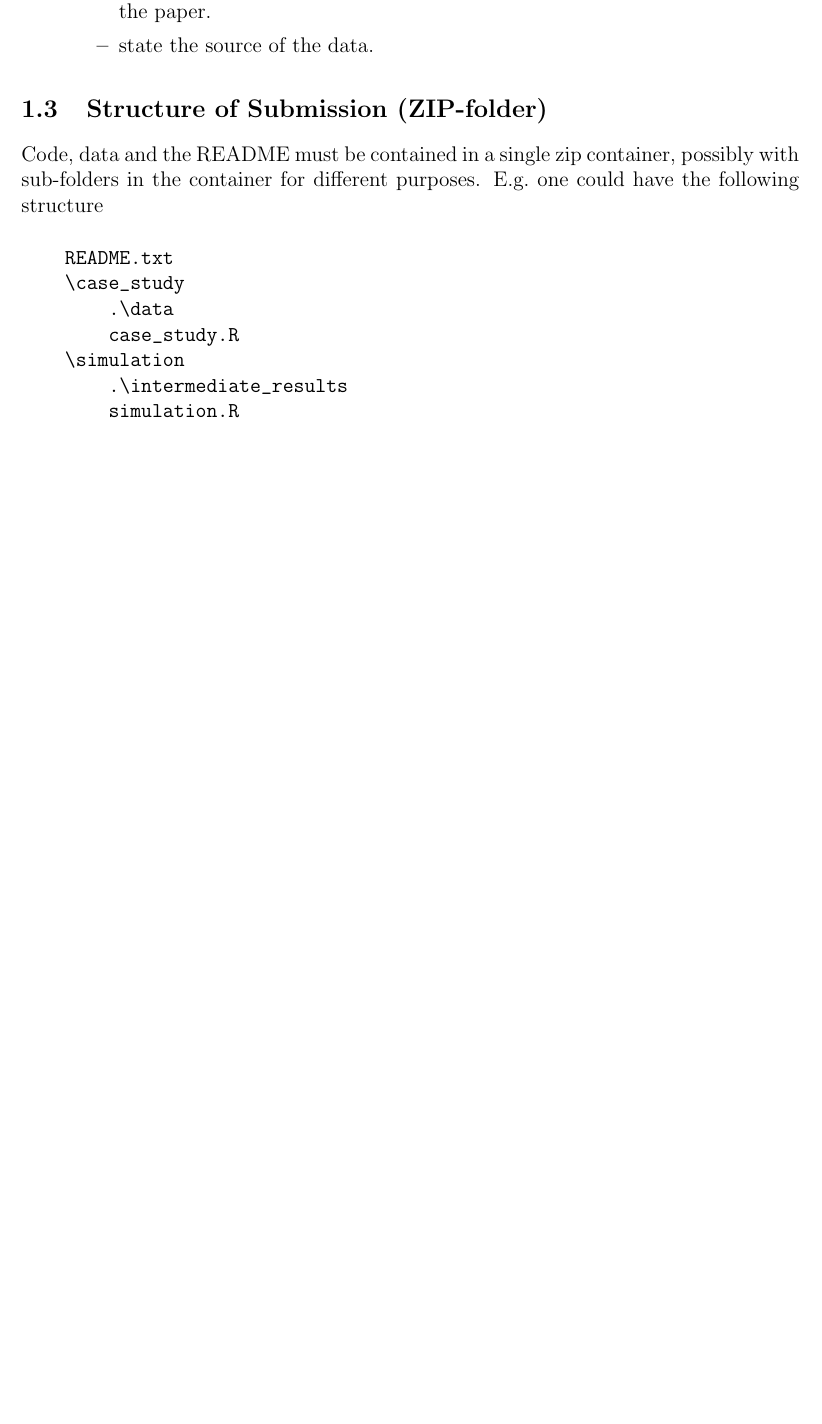
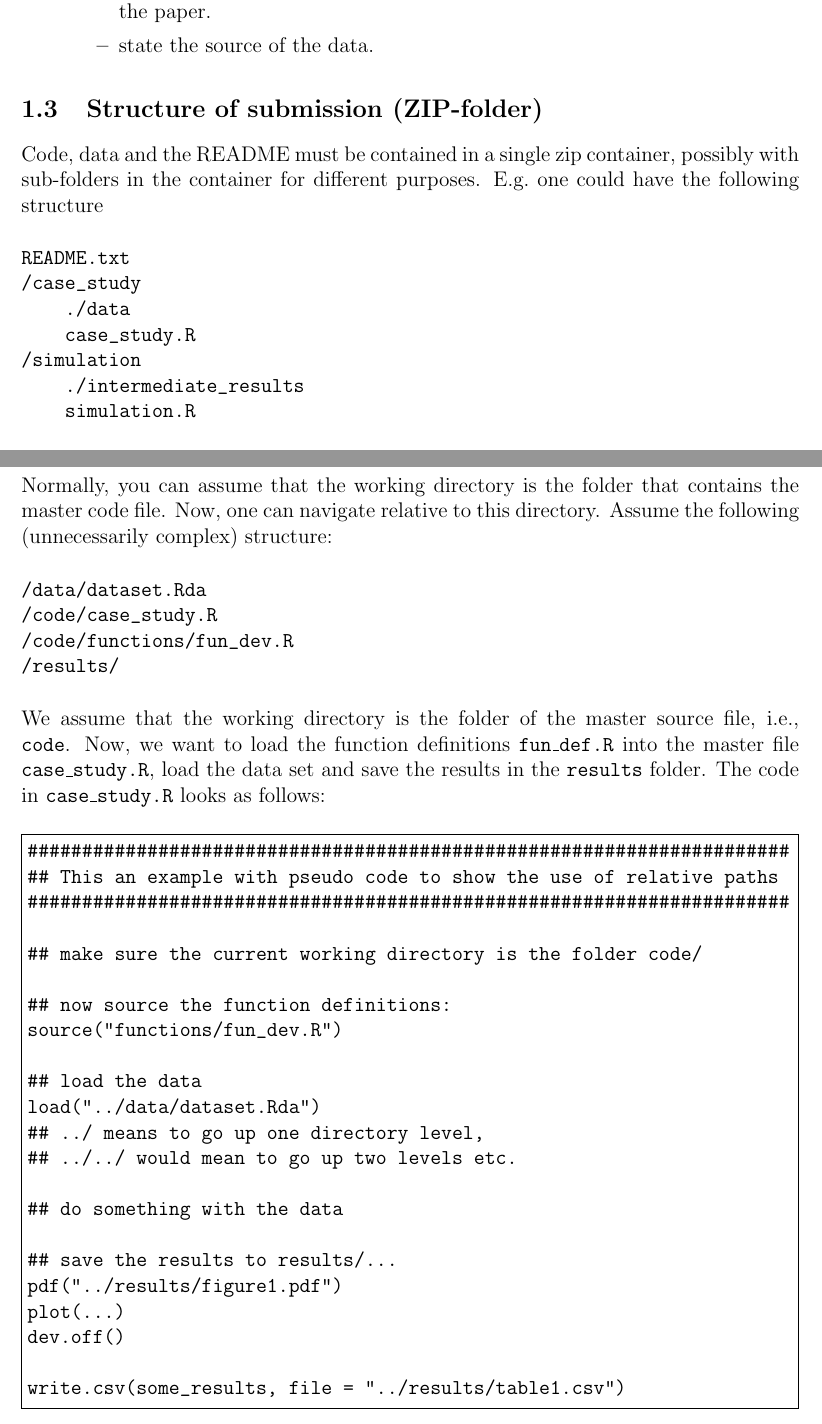
Before and after one commit to hofnerb/RR_Guideline, a LaTeX document (RR_Guideline.tex): part of page 4 of 6 before the commit and two parts of pages 4 and 7 of 7 after it, the two joined at a grey line, cut so that both start at the same text, the shorter picture padded with empty space. Compiled offline with pdfLaTeX.

Commit message:
added code example using relative paths

```diff
--- a/RR_Guideline.tex
+++ b/RR_Guideline.tex
@@ -16,6 +16,7 @@
 \usepackage[colorlinks=TRUE,urlcolor=blue,citecolor=blue,linkcolor=black]{hyperref}
 \usepackage{multirow}
 \usepackage{natbib}
+\usepackage{fancyvrb}
 
 \usepackage{titlesec}
 
@@ -43,7 +44,7 @@
 \makeatletter
 \renewcommand{\maketitle}{\bgroup\setlength{\parindent}{0pt}
   \begin{flushleft}
-    \vspace*{3cm}
+    \vspace*{2cm}
     \textbf{\Large \@title}\\[1em]
 
     \@author\\[0.5em]
@@ -60,7 +61,7 @@
 \author{Benjamin Hofner (RR Editor, Biometrical Journal)\\
   E-mail: \href{mailto:benjamin.hofner@fau.de}{benjamin.hofner@fau.de}}
 
-\date{1.4 (2015/04/xx)}
+\date{1.4 (2015/05/xx)}
 
 \begin{document}
 
@@ -217,20 +219,20 @@ Please prepare your (code) submission as follows:
   \end{itemize}
 \end{itemize}
 
-\subsection{Structure of Submission (ZIP-folder)}\label{sec:structure}
+\subsection{Structure of submission (ZIP-folder)}\label{sec:structure}
 
 Code, data and the README {must} be contained in a single zip container,
 possibly with sub-folders in the container for different purposes. E.g.\ one
 could have the following structure
 
 \begin{verbatim}
-    README.txt
-    \case_study
-        .\data
-        case_study.R
-    \simulation
-        .\intermediate_results
-        simulation.R
+README.txt
+/case_study
+    ./data
+    case_study.R
+/simulation
+    ./intermediate_results
+    simulation.R
 \end{verbatim}
 
 A special folder for the code might not be necessary. The README should be
@@ -323,4 +325,52 @@ necessarily has to be, hosted on \href{http://cran.r-project.org/}{CRAN} or
 \bibliographystyle{plain}
 \bibliography{bib}
 
+\clearpage
+\appendix
+\section{Using relative paths in R}
+\label{sec:using-relative-paths}
+
+Normally, you can assume that the working directory is the folder that contains
+the master code file. Now, one can navigate relative to this directory. Assume
+the following (unnecessarily complex) structure:
+
+\begin{verbatim}
+/data/dataset.Rda
+/code/case_study.R
+/code/functions/fun_dev.R
+/results/
+\end{verbatim}
+
+We assume that the working directory is the folder of the master source
+file, i.e., \texttt{code}. Now, we want to load the function definitions
+\texttt{fun\_def.R} into the master file \texttt{case\_study.R}, load the
+data set and save the results in the \texttt{results} folder. The code in
+\texttt{case\_study.R} looks as follows:
+
+\begin{Verbatim}[frame=single]
+######################################################################
+## This an example with pseudo code to show the use of relative paths
+######################################################################
+
+## make sure the current working directory is the folder code/
+
+## now source the function definitions:
+source("functions/fun_dev.R")
+
+## load the data
+load("../data/dataset.Rda")
+## ../ means to go up one directory level,
+## ../../ would mean to go up two levels etc.
+
+## do something with the data
+
+## save the results to results/...
+pdf("../results/figure1.pdf")
+plot(...)
+dev.off()
+
+write.csv(some_results, file = "../results/table1.csv")
+\end{Verbatim}
+
+
 \end{document}
```
Also changed, not shown: RR_Guideline.tex (11 more changed lines).
